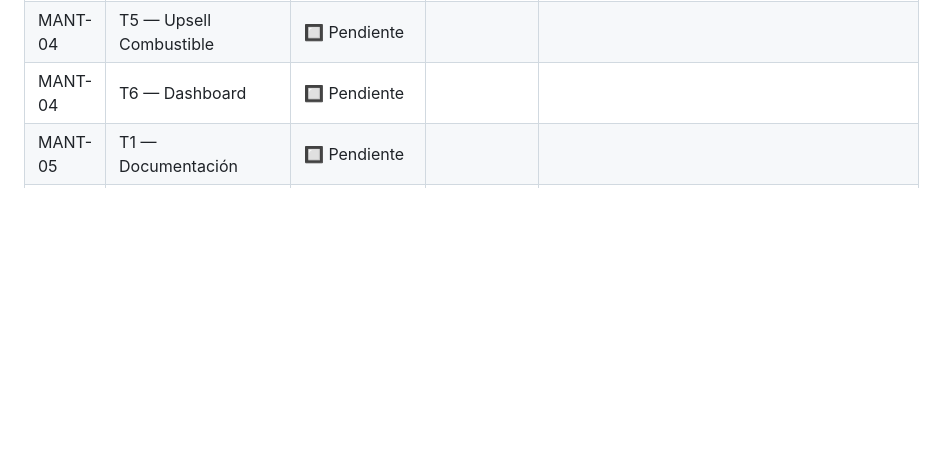
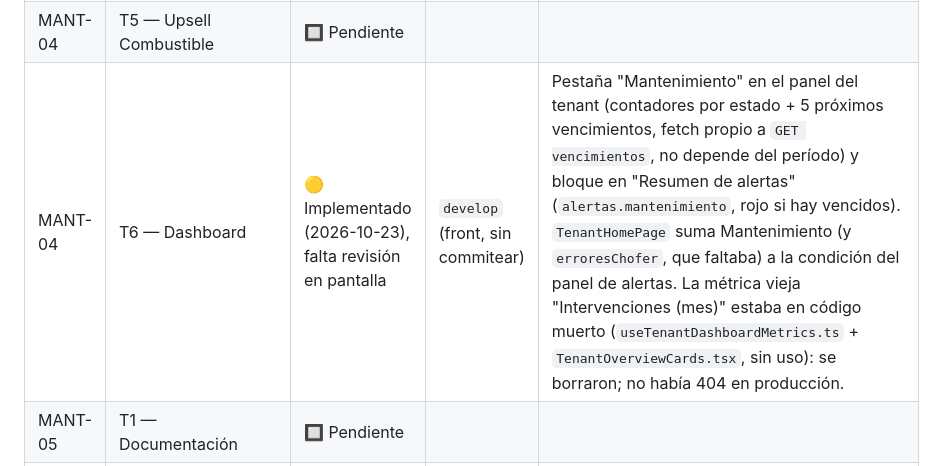
Before and after one commit to desarrollocapassotech/vialto-backend, a Markdown page: docs/mantenimiento-plan.md, the part around the change. Rendered like a GitHub page; blank space fills up the shorter version.

Commit message:
dashboard mantenimiento

```diff
--- a/docs/mantenimiento-plan.md
+++ b/docs/mantenimiento-plan.md
@@ -27,7 +27,7 @@
 | MANT-04 | T3 — Pestaña Planes + asignación | 🟡 Implementado (2026-10-23), falta revisión en pantalla | `develop` (front, sin commitear) | Solo front. Pestaña Planes (listado con filtros categoría/estado, "Cargar planes sugeridos", nuevo/ver/editar, activar/desactivar, eliminar), `PlanModal` (vista con vehículos asignados: editar último service, desactivar, quitar), `AsignarVehiculosModal` (tabla con último service por vehículo, preselecciona los del tipo del plan; al crear un plan se abre solo). Extra pedido por Elias: "+ Asignar plan al vehículo" en el modal de OT (`AsignarPlanRapido`, sin base: la OT pasa a ser la referencia; queda tildado y suma sus tareas). Pendiente aparte: switch de superadmin para apagar planes por empresa. |
 | MANT-04 | T4 — Historial del vehículo + "Actualizar km" | 🔲 Pendiente | | |
 | MANT-04 | T5 — Upsell Combustible | 🔲 Pendiente | | |
-| MANT-04 | T6 — Dashboard | 🔲 Pendiente | | |
+| MANT-04 | T6 — Dashboard | 🟡 Implementado (2026-10-23), falta revisión en pantalla | `develop` (front, sin commitear) | Pestaña "Mantenimiento" en el panel del tenant (contadores por estado + 5 próximos vencimientos, fetch propio a `GET vencimientos`, no depende del período) y bloque en "Resumen de alertas" (`alertas.mantenimiento`, rojo si hay vencidos). `TenantHomePage` suma Mantenimiento (y `erroresChofer`, que faltaba) a la condición del panel de alertas. La métrica vieja "Intervenciones (mes)" estaba en código muerto (`useTenantDashboardMetrics.ts` + `TenantOverviewCards.tsx`, sin uso): se borraron; no había 404 en producción. |
 | MANT-05 | T1 — Documentación | 🔲 Pendiente | | |
 | MANT-05 | T2 — Recorrido end-to-end en QA | 🔲 Pendiente | | |
 
```
